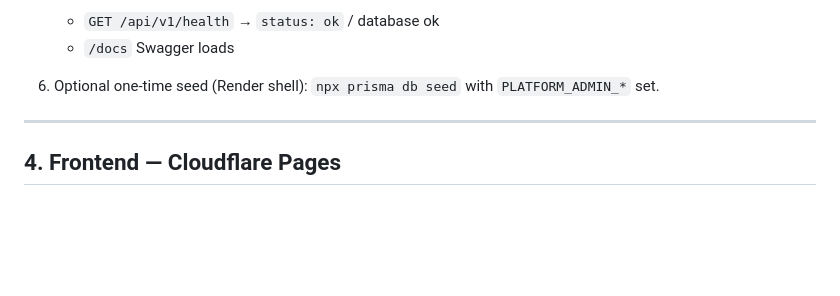
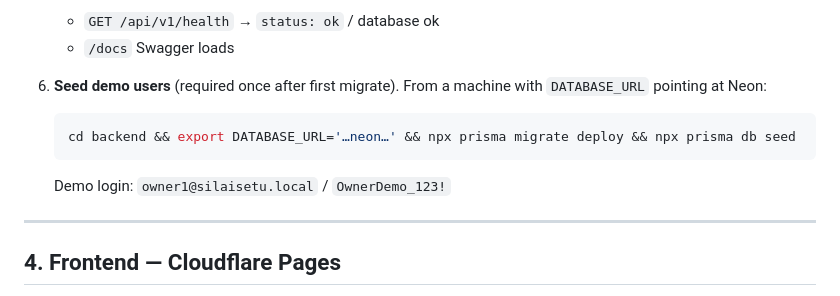
Before and after one commit to flutterDeveloper2206/silaisetu, a Markdown page: docs/PRODUCTION_DEPLOY.md, the part around the change. GitHub-like rendering; blank space fills up the shorter version.

Commit message:
Document prod seed step and demo owner login.
Co-authored-by: Cursor <cursoragent@cursor.com>

````diff
--- a/docs/PRODUCTION_DEPLOY.md
+++ b/docs/PRODUCTION_DEPLOY.md
@@ -91,7 +91,13 @@ Never commit `.env` or real secrets.
 5. Deploy. Confirm:
    - `GET /api/v1/health` → `status: ok` / database ok
    - `/docs` Swagger loads
-6. Optional one-time seed (Render shell): `npx prisma db seed` with `PLATFORM_ADMIN_*` set.
+6. **Seed demo users** (required once after first migrate). From a machine with `DATABASE_URL` pointing at Neon:
+
+   ```bash
+   cd backend && export DATABASE_URL='…neon…' && npx prisma migrate deploy && npx prisma db seed
+   ```
+
+   Demo login: `owner1@silaisetu.local` / `OwnerDemo_123!`
 
 ---
 
````
